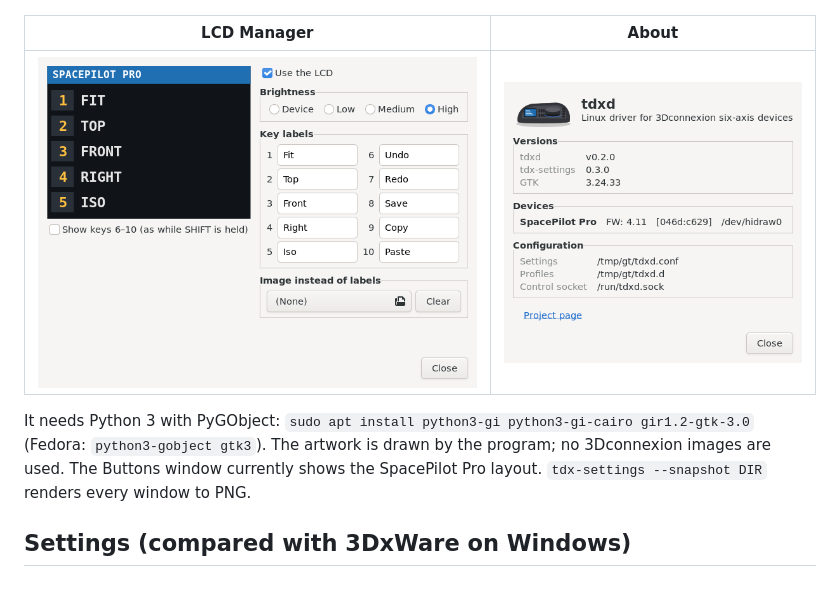
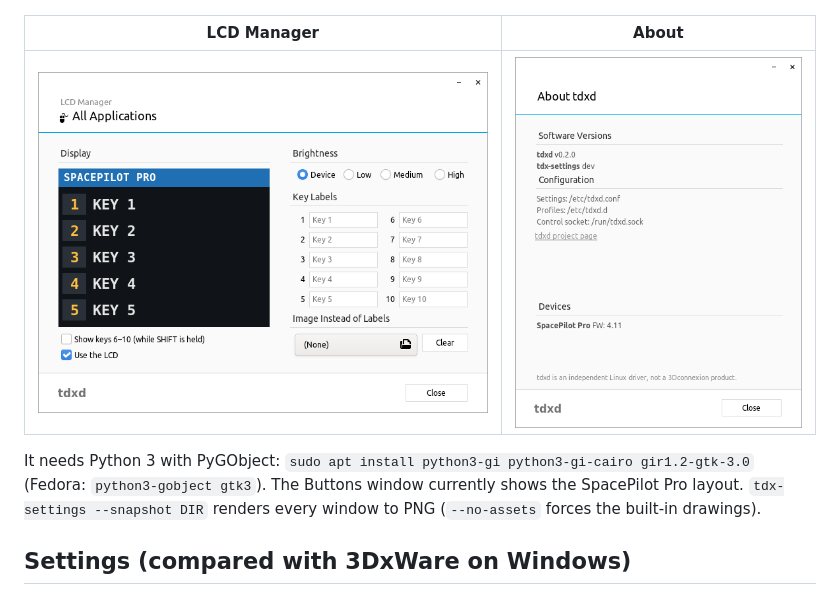
Before and after one commit to Bassquake/3DxLinux, a Markdown page: README.md, the part around one of its changes. Rendered like a GitHub page; pictures changed too: docs/screenshots/tdx-settings-about.png, docs/screenshots/tdx-settings-lcd.png.

```diff
--- a/README.md
+++ b/README.md
@@ -163,9 +182,9 @@ creates one for the focused application).
 | ![lcd](docs/screenshots/tdx-settings-lcd.png) | ![about](docs/screenshots/tdx-settings-about.png) |
 
 It needs Python 3 with PyGObject: `sudo apt install python3-gi python3-gi-cairo
-gir1.2-gtk-3.0` (Fedora: `python3-gobject gtk3`). The artwork is drawn by the
-program; no 3Dconnexion images are used. The Buttons window currently shows the
-SpacePilot Pro layout. `tdx-settings --snapshot DIR` renders every window to PNG.
+gir1.2-gtk-3.0` (Fedora: `python3-gobject gtk3`). The Buttons window currently
+shows the SpacePilot Pro layout. `tdx-settings --snapshot DIR` renders every
+window to PNG (`--no-assets` forces the built-in drawings).
 
 ## Settings (compared with 3DxWare on Windows)
 
```
Also changed, not shown: other parts of README.md (+27 -8 lines), docs/screenshots/tdx-settings-advanced.png, docs/screenshots/tdx-settings-buttons.png, docs/screenshots/tdx-settings-main.png, 4 other files.
